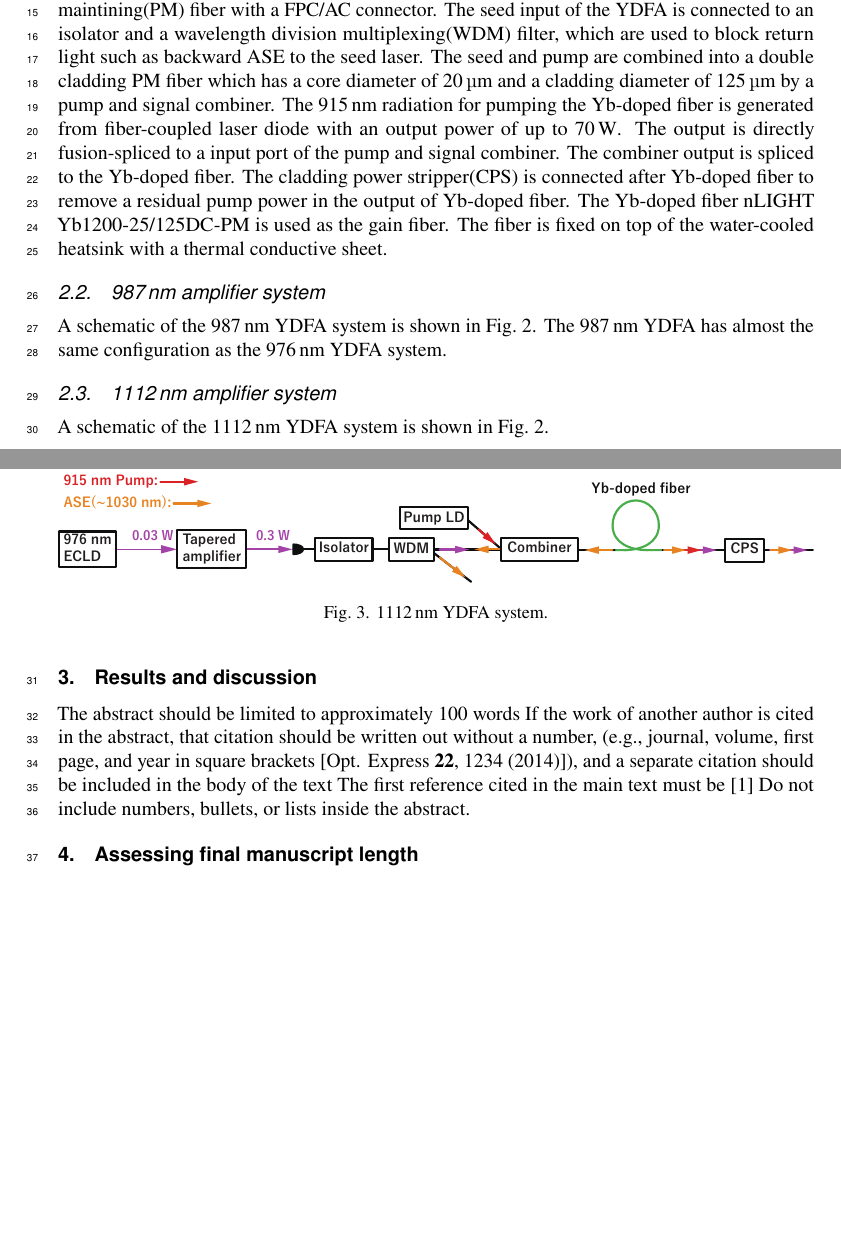
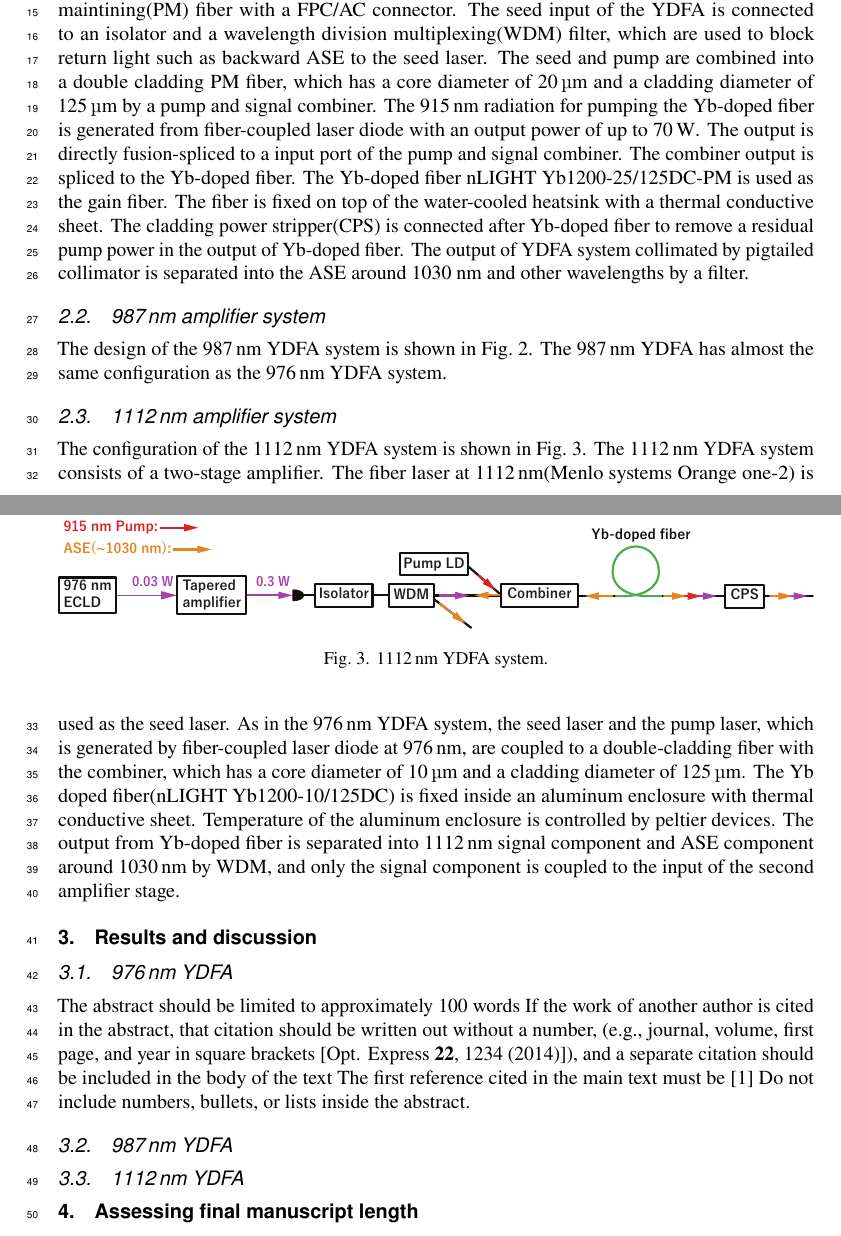
Before and after one commit to imai1117/Paper-YDFA-01, a LaTeX document (Main.tex): two parts of pages 1 and 2 of 5, joined at a grey line, cut so that both start at the same text, the shorter picture padded with empty space. Compiled offline with pdfLaTeX.

Commit message:
途中経過

```diff
--- a/Main.tex
+++ b/Main.tex
@@ -63,12 +63,13 @@ An external-cavity laser diode(ECLD) at \SI{976}{nm} is used for a seed laser.
 The seed laser is pre-amplified by tapered amplifier from \SI{30}{mW} to \SI{900}{mW}, and coupled to the YDFA input fiber which is a polarization maintining(PM) fiber with a FPC/AC connector.
 The seed input of the YDFA is connected to an isolator and a wavelength division multiplexing(WDM) filter, which are used to block return light such as backward ASE to the seed laser.
-The seed and pump are combined into a double cladding PM fiber which has a core diameter of \SI{20}{\micro m} and a cladding diameter of \SI{125}{\micro m} by a pump and signal combiner.
+The seed and pump are combined into a double cladding PM fiber, which has a core diameter of \SI{20}{\micro m} and a cladding diameter of \SI{125}{\micro m} by a pump and signal combiner.
 The \SI{915}{nm} radiation for pumping the Yb-doped fiber is generated from fiber-coupled laser diode with an output power of up to \SI{70}{W}.
 The output is directly fusion-spliced to a input port of the pump and signal combiner.
 The combiner output is spliced to the Yb-doped fiber.
-The cladding power stripper(CPS) is connected after Yb-doped fiber to remove a residual pump power in the output of Yb-doped fiber.
 The Yb-doped fiber nLIGHT Yb1200-25/125DC-PM is used as the gain fiber.
 The fiber is fixed on top of the water-cooled heatsink with a thermal conductive sheet.
+The cladding power stripper(CPS) is connected after Yb-doped fiber to remove a residual pump power in the output of Yb-doped fiber.
+The output of YDFA system collimated by pigtailed collimator is separated into the ASE around 1030 nm and other wavelengths by a filter.
 
 
 \subsection{987\,nm amplifier system}
@@ -79,7 +80,7 @@ The fiber is fixed on top of the water-cooled heatsink with a thermal conductive
   \label{fig:987YDFASystem}
 \end{figure}
 
-A schematic of the \SI{987}{nm} YDFA system is shown in Fig.~\ref{fig:987YDFASystem}.
+The design of the \SI{987}{nm} YDFA system is shown in Fig.~\ref{fig:987YDFASystem}.
 The \SI{987}{nm} YDFA has almost the same configuration as the \SI{976}{nm} YDFA system.
 
 
@@ -91,17 +92,27 @@ The \SI{987}{nm} YDFA has almost the same configuration as the \SI{976}{nm} YDFA
   \label{fig:1112YDFASystem}
 \end{figure}
 
-A schematic of the \SI{1112}{nm} YDFA system is shown in Fig.~\ref{fig:987YDFASystem}.
-
+The configuration of the \SI{1112}{nm} YDFA system is shown in Fig.~\ref{fig:1112YDFASystem}.
+The \SI{1112}{nm} YDFA system consists of a two-stage amplifier.
+The fiber laser at \SI{1112}{nm}(Menlo systems Orange one-2) is used as the seed laser.
+% The seed output fiber with a FPC/AC connector is contacted to the input fiber of the first amplifier stage with a mating sleeve.
+As in the \SI{976}{nm} YDFA system, the seed laser and the pump laser, which is generated by fiber-coupled laser diode at \SI{976}{nm}, are coupled to a double-cladding fiber with the combiner, which has a core diameter of \SI{10}{\micro m} and a cladding diameter of \SI{125}{\micro m}.
+The Yb doped fiber(nLIGHT Yb1200-10/125DC) is fixed inside an aluminum enclosure with thermal conductive sheet.
+Temperature of the aluminum enclosure is controlled by peltier devices.
+The output from Yb-doped fiber is separated into \SI{1112}{nm} signal component and ASE component around \SI{1030}{nm} by WDM, and only the signal component is coupled to the input of the second amplifier stage.
 
 
 \section{Results and discussion}
+\subsection{976\,nm YDFA}
 The abstract should be limited to approximately 100 words
 If the work of another author is cited in the abstract, that citation should be written out without a number, (e.g., journal, volume, first page, and year in square brackets [Opt. Express {\bfseries 22}, 1234 (2014)]), and a separate citation should be included in the body of the text
 The first reference cited in the main text must be [1]
 Do not include numbers, bullets, or lists inside the abstract.
 
+\subsection{987\,nm YDFA}
 
+
+\subsection{1112\,nm YDFA}
 
 
 \section{Assessing final manuscript length}
```
Also changed, not shown: Main.pdf, Main.tex (2 more changed lines), 1 other file. Lines whose indentation alone changed are shown as unchanged.
